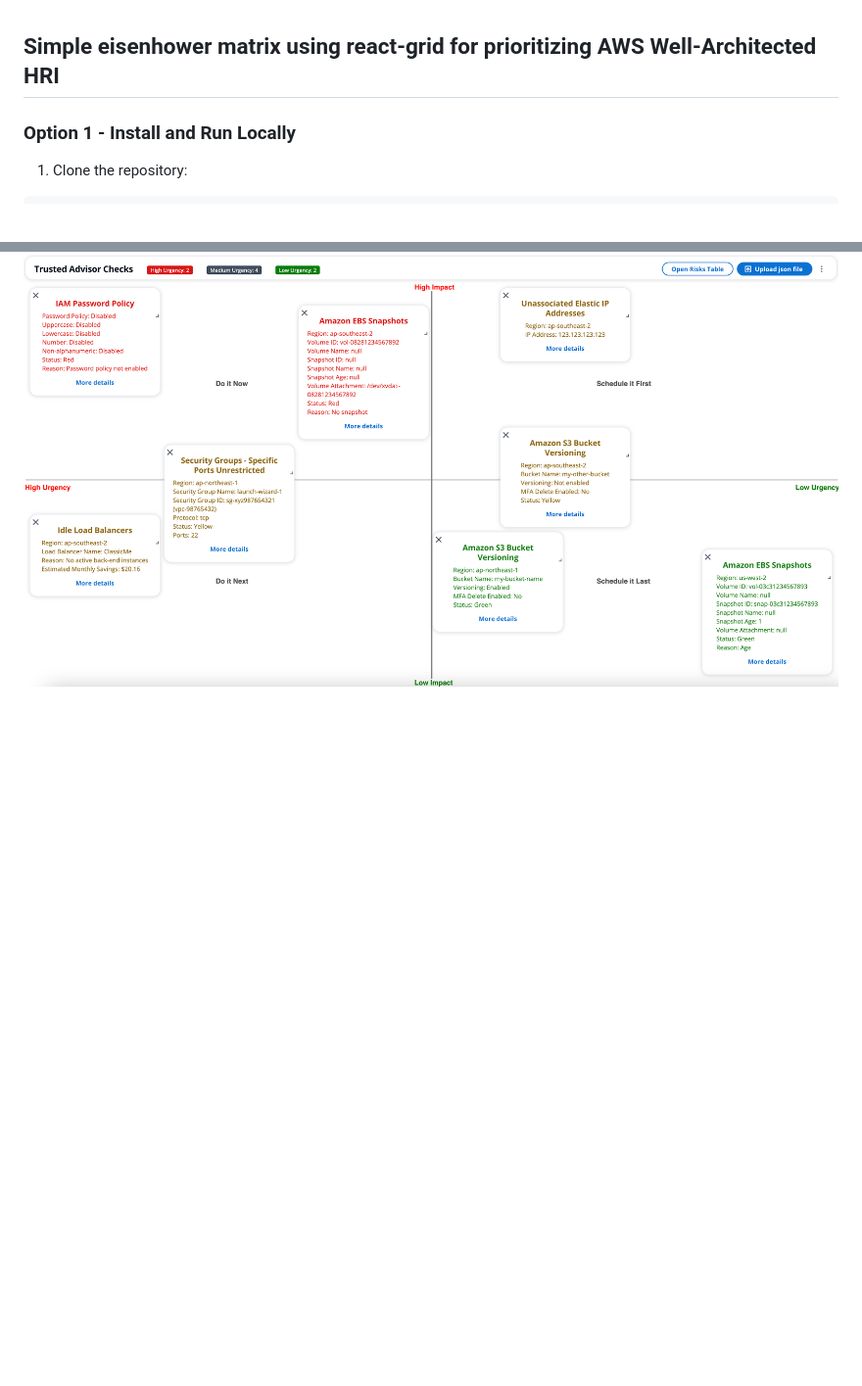
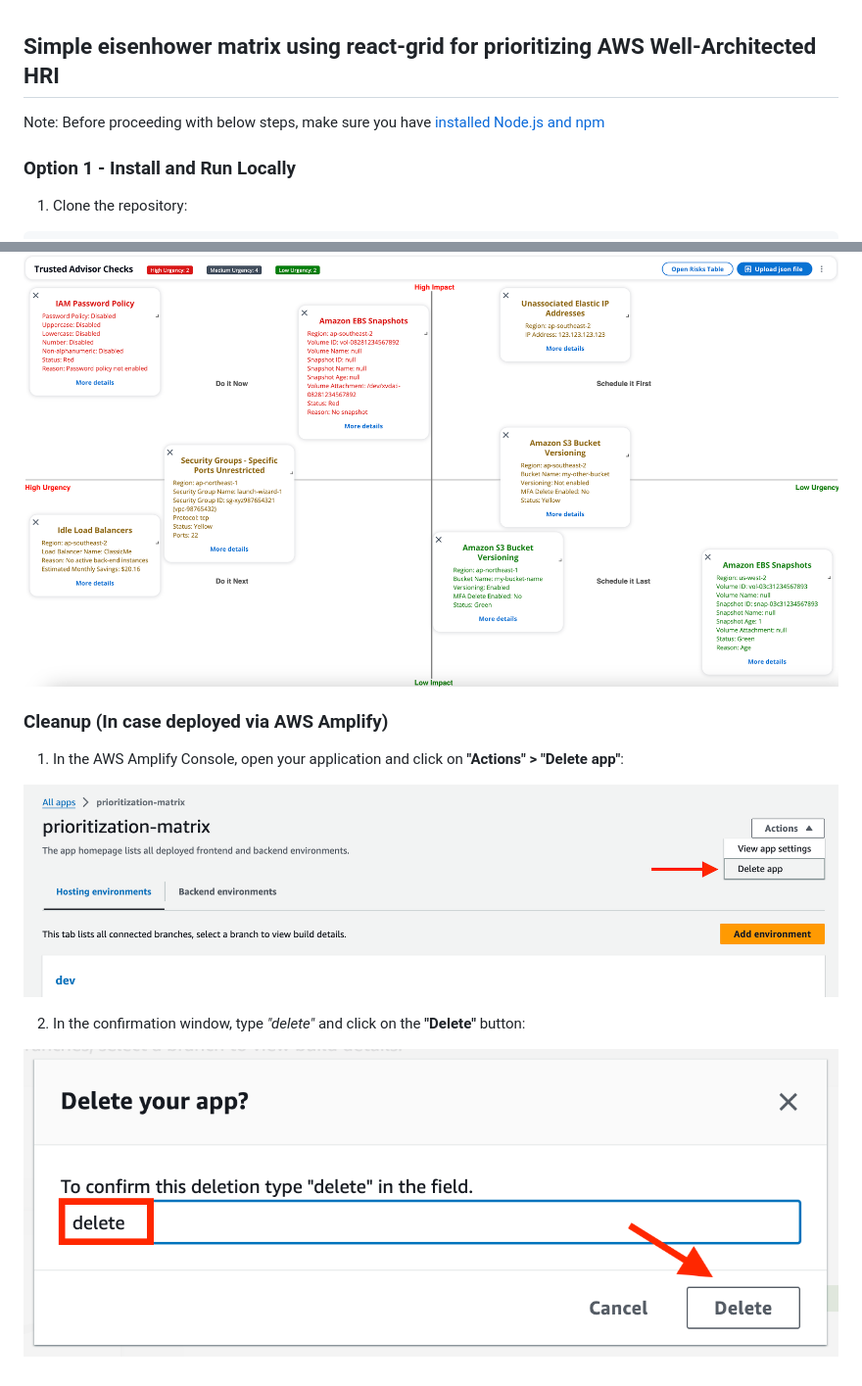
Before and after one commit to carlos-aws/wa-hri-eisenhower, a Markdown page: README.md, 2 parts joined by grey strips. Shown: that part at 98% size. Drawn GitHub-style; pictures changed too: static/images/aws_amplify_cleanup_1.png (added), static/images/aws_amplify_cleanup_2.png (added); blank space fills up the shorter version.

```diff
--- a/README.md
+++ b/README.md
@@ -1,4 +1,6 @@
 ## Simple eisenhower matrix using react-grid for prioritizing AWS Well-Architected HRI
+
+Note: Before proceeding with below steps, make sure you have [installed Node.js and npm](https://docs.npmjs.com/downloading-and-installing-node-js-and-npm)
 
 ### Option 1 - Install and Run Locally
 
@@ -53,3 +55,13 @@ npm run build
 ![aws_prioritization_matrix_app_sample_start.png](./static/images/aws_prioritization_matrix_app_sample_start.png)
 
 ![aws_prioritization_matrix_app_sample.png](./static/images/aws_prioritization_matrix_app_sample.png)
+
+### Cleanup (In case deployed via AWS Amplify)
+
+1. In the AWS Amplify Console, open your application and click on **"Actions" > "Delete app"**:
+
+![aws_amplify_cleanup_1.png](./static/images/aws_amplify_cleanup_1.png)
+
+2. In the confirmation window, type *"delete"* and click on the **"Delete"** button:
+
+![aws_amplify_cleanup_2.png](./static/images/aws_amplify_cleanup_2.png)
```
